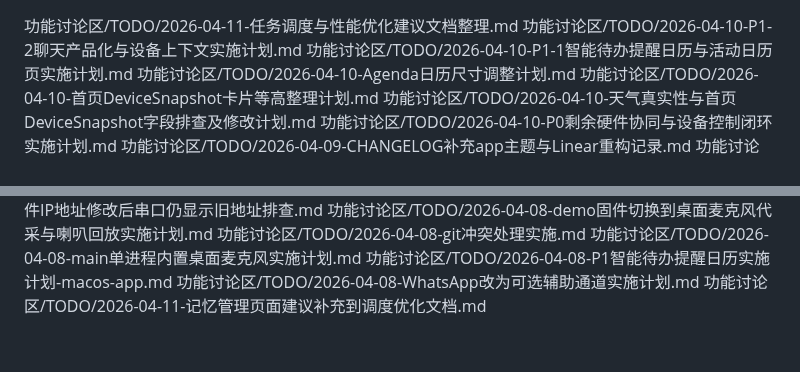
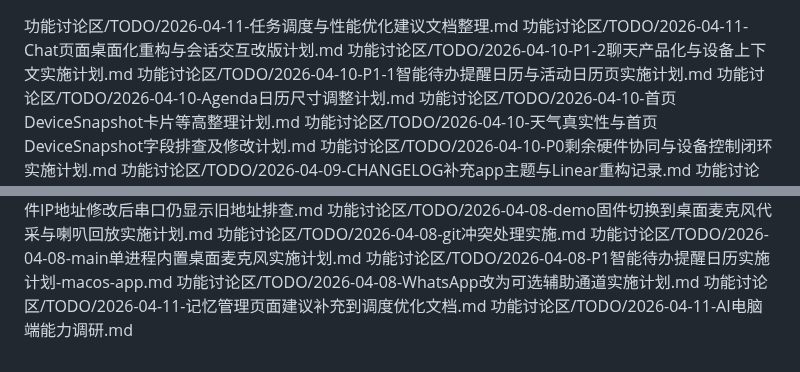
Before and after one commit to hm1399/AI-bot, a Markdown page: 功能讨论区/TODO/todo.md, 2 parts joined by grey strips. Rendered like a GitHub page.

```diff
--- a/功能讨论区/TODO/todo.md
+++ b/功能讨论区/TODO/todo.md
@@ -1,4 +1,5 @@
 功能讨论区/TODO/2026-04-11-任务调度与性能优化建议文档整理.md
+功能讨论区/TODO/2026-04-11-Chat页面桌面化重构与会话交互改版计划.md
 功能讨论区/TODO/2026-04-10-P1-2聊天产品化与设备上下文实施计划.md
 功能讨论区/TODO/2026-04-10-P1-1智能待办提醒日历与活动日历页实施计划.md
 功能讨论区/TODO/2026-04-10-Agenda日历尺寸调整计划.md
@@ -38,3 +39,4 @@
 功能讨论区/TODO/2026-04-08-P1智能待办提醒日历实施计划-macos-app.md
 功能讨论区/TODO/2026-04-08-WhatsApp改为可选辅助通道实施计划.md
 功能讨论区/TODO/2026-04-11-记忆管理页面建议补充到调度优化文档.md
+功能讨论区/TODO/2026-04-11-AI电脑端能力调研.md
```
Also changed, not shown: 功能讨论区/TODO/2026-04-11-AI电脑端能力调研.md (added, +185 -0 lines), 功能讨论区/TODO/waitlist.md (+40 -0 lines).
